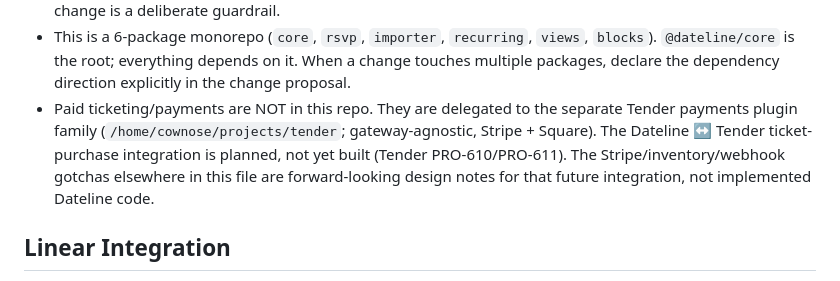
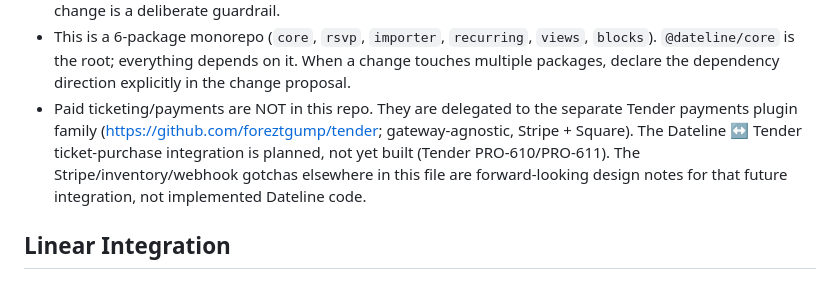
Before and after one commit to foreztgump/dateline-events-plugin, a Markdown page: AGENTS.md, the part around the change. Rendered like a GitHub page.

Commit message:
docs: use GitHub URL for Tender reference, not machine-local path [PRO-881]
PR-Agent flagged the hardcoded /home/cownose/projects/tender path in
AGENTS.md as invalid for other contributors/CI. Use the canonical GitHub
URL instead.

Co-authored-by: factory-droid[bot] <138933559+factory-droid[bot]@users.noreply.github.com>

```diff
--- a/AGENTS.md
+++ b/AGENTS.md
@@ -41,7 +41,7 @@ Hard rules block merge; soft guidelines inform design. See `CODE_PRINCIPLES.md`
 - **Astro 6 + `@astrojs/cloudflare` 13.3.0** runs `workerd` at all stages — use the `cloudflare:workers` module directly for bindings. No more `Astro.locals.runtime` workarounds.
 - Source PRD was authored from clean-room analysis of 14 GPL WordPress plugins. Architecture is not copyrightable; specific code is. NEVER copy PHP source into TypeScript — the PHP→TypeScript language change is a deliberate guardrail.
 - This is a 6-package monorepo (`core`, `rsvp`, `importer`, `recurring`, `views`, `blocks`). `@dateline/core` is the root; everything depends on it. When a change touches multiple packages, declare the dependency direction explicitly in the change proposal.
-- Paid ticketing/payments are NOT in this repo. They are delegated to the separate Tender payments plugin family (`/home/cownose/projects/tender`; gateway-agnostic, Stripe + Square). The Dateline ↔ Tender ticket-purchase integration is planned, not yet built (Tender PRO-610/PRO-611). The Stripe/inventory/webhook gotchas elsewhere in this file are forward-looking design notes for that future integration, not implemented Dateline code.
+- Paid ticketing/payments are NOT in this repo. They are delegated to the separate Tender payments plugin family (https://github.com/foreztgump/tender; gateway-agnostic, Stripe + Square). The Dateline ↔ Tender ticket-purchase integration is planned, not yet built (Tender PRO-610/PRO-611). The Stripe/inventory/webhook gotchas elsewhere in this file are forward-looking design notes for that future integration, not implemented Dateline code.
 
 ## Linear Integration
 Linear IS connected for Dateline (workspace prefix `PRO`). Commits and PR titles use `[PRO-XXX]` tags (e.g. `research(synthesis): prd-inputs.md definition-of-done doc [PRO-340]`). OpenSpec change directories follow `pro-<id>-<slug>` (e.g. `pro-332-p1-static-analysis`). Reference the Linear issue id in the commit footer when fixing or closing work.
```
